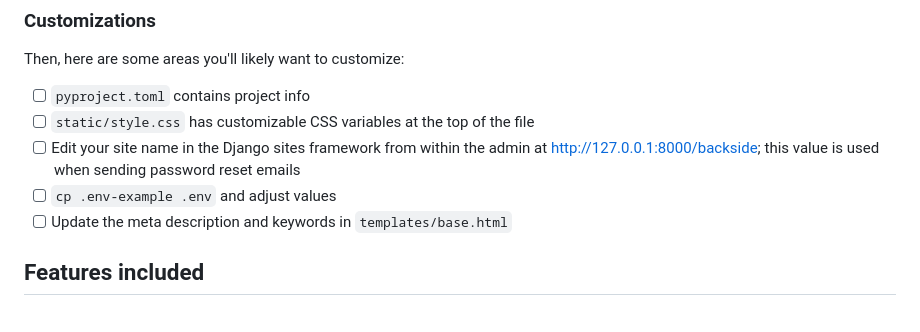
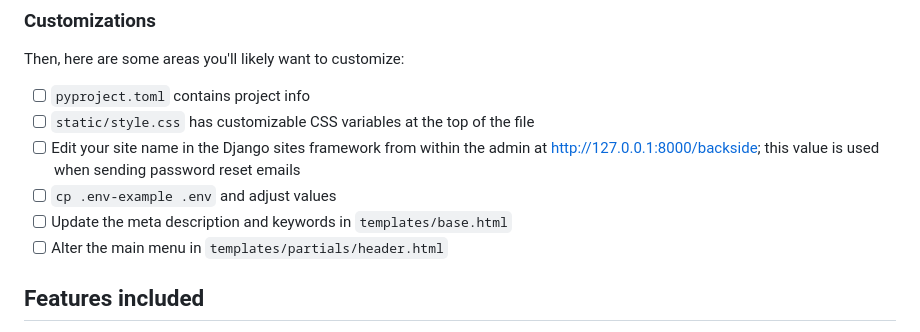
Before and after one commit to lancegoyke/djarter, a Markdown page: README.md, the part around the change. Rendered like a GitHub page.

Commit message:
add note on adjusting main menu

```diff
--- a/README.md
+++ b/README.md
@@ -49,6 +49,7 @@ Then, here are some areas you'll likely want to customize:
 - [ ] Edit your site name in the Django sites framework from within the admin at http://127.0.0.1:8000/backside; this value is used when sending password reset emails
 - [ ] `cp .env-example .env` and adjust values
 - [ ] Update the meta description and keywords in `templates/base.html`
+- [ ] Alter the main menu in `templates/partials/header.html`
 
 ## Features included
 
```
